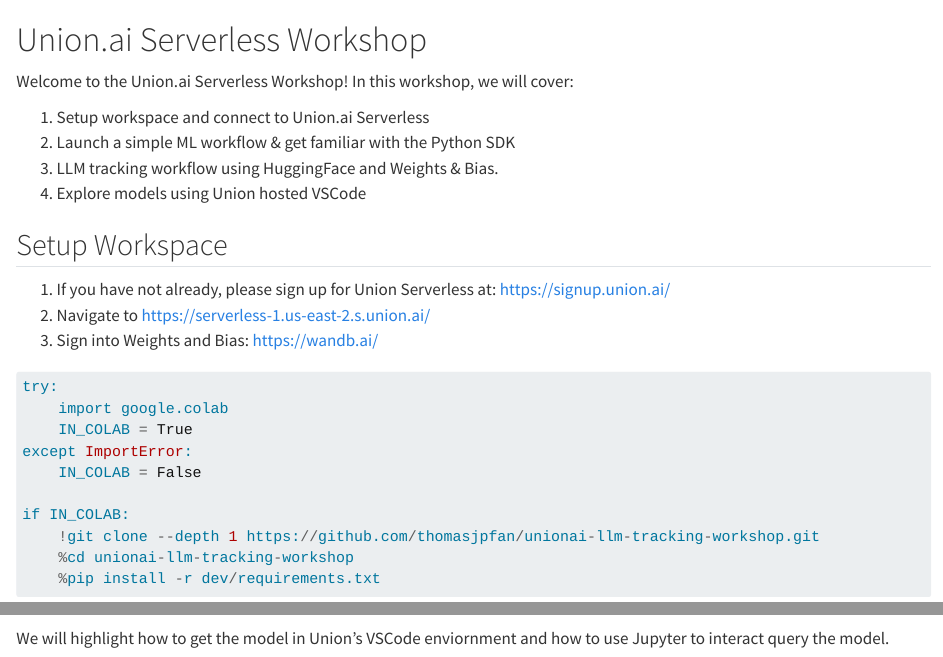
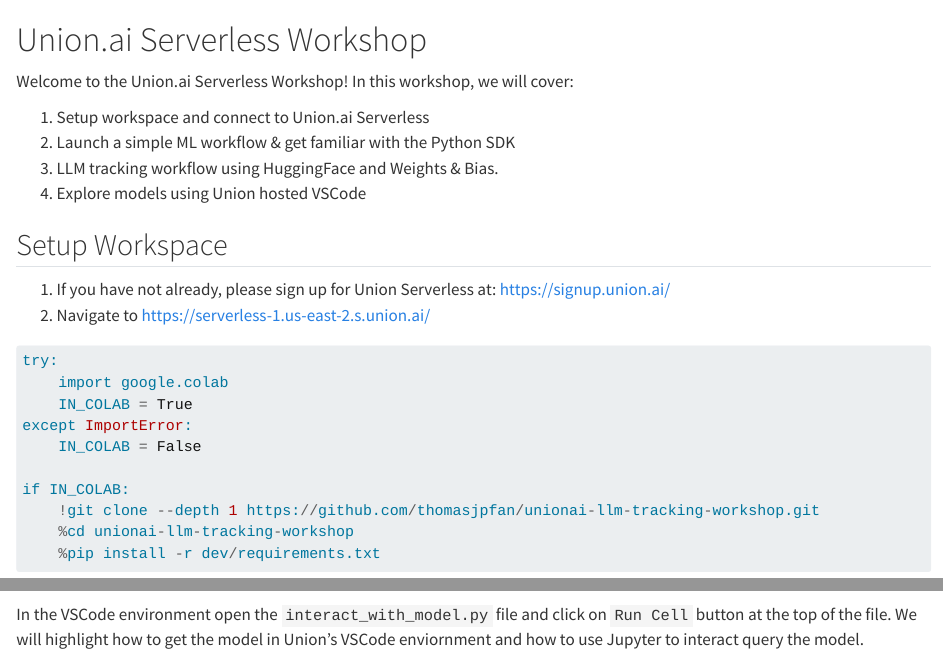
Before and after one commit to unionai-oss/llm-tracking-workshop, a Quarto document (workshop.qmd): the page in a window 1100 px wide, from its top, and a second part further down, joined at a grey line. Rendered offline with R 4.5, knitr and Pandoc in place of Quarto, with nearby package versions; some code elsewhere in the file could not run offline.

Commit message:
Streamline experience with vscode

````diff
--- a/workshop.qmd
+++ b/workshop.qmd
@@ -11,7 +11,6 @@
 
 1. If you have not already, please sign up for Union Serverless at: https://signup.union.ai/
 2. Navigate to https://serverless-1.us-east-2.s.union.ai/
-3. Sign into Weights and Bias: https://wandb.ai/
 
 ```{python}
 try:
@@ -139,4 +138,4 @@
 !unionai run --remote workflows/launch_vscode.py main --model $llm_uri
 ```
 
-We will highlight how to get the model in Union's VSCode enviornment and how to use Jupyter to interact query the model.
+In the VSCode environment open the `interact_with_model.py` file and click on `Run Cell` button at the top of the file. We will highlight how to get the model in Union's VSCode enviornment and how to use Jupyter to interact query the model.
````
Also changed, not shown: 1 other file.
